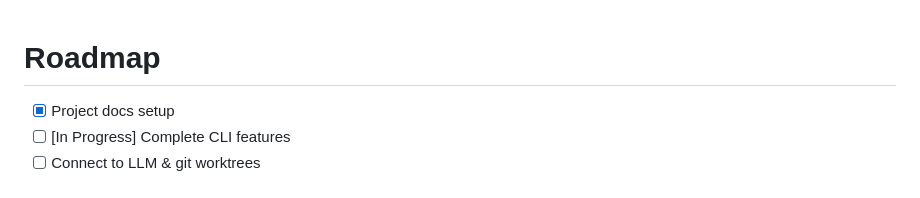
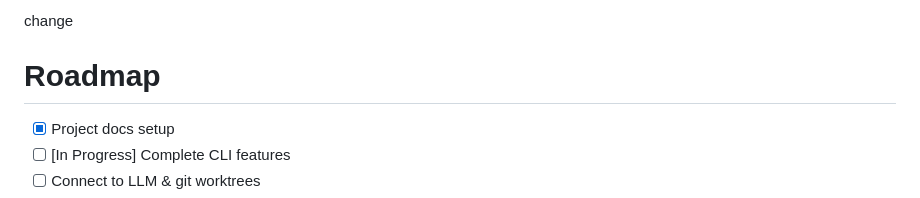
Before and after one commit to yuusoft-org/kanbatte, a Markdown page: docs/roadmap.md, the part around the change. GitHub-like rendering.

Commit message:
KB-4: Add change keuword at start of roadmapmd fiel only

```diff
--- a/docs/roadmap.md
+++ b/docs/roadmap.md
@@ -1,3 +1,4 @@
+change
 # Roadmap
 
 - [X] Project docs setup
```
